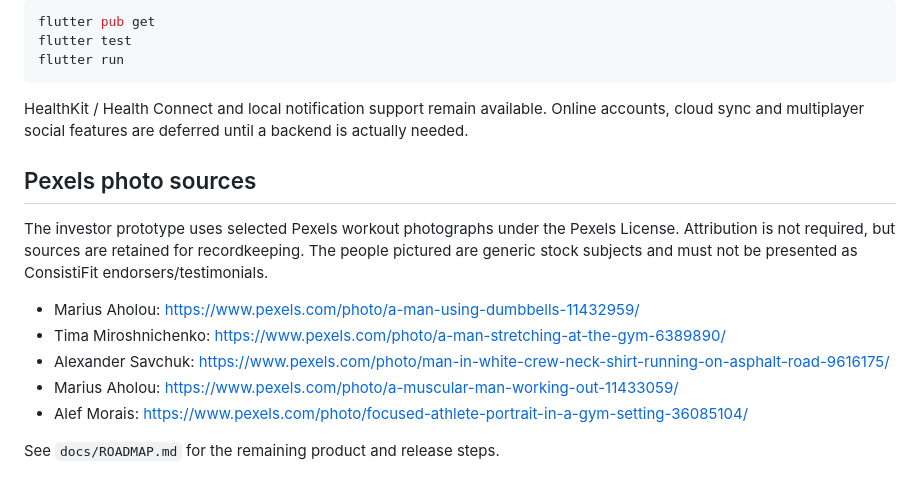
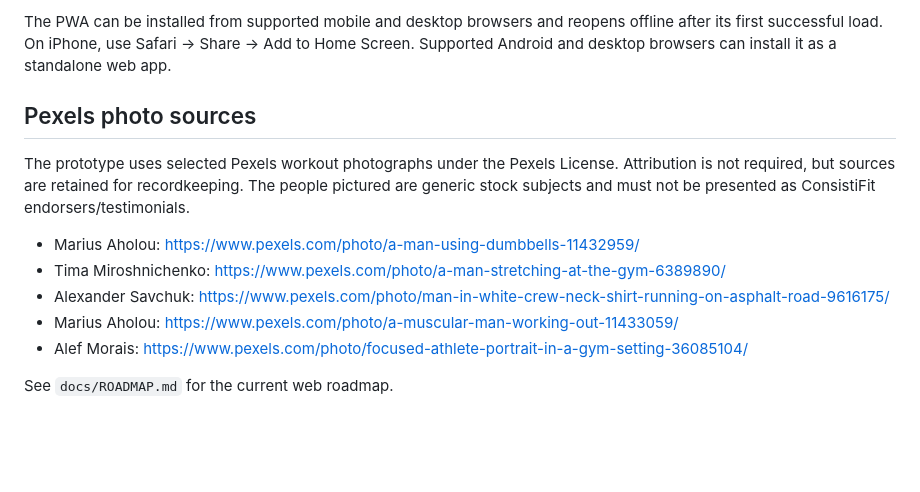
Before and after one commit to Bhrcs/ConsistiFit, a Markdown page: README.md, the part around one of its changes. Drawn GitHub-style; blank space fills up the shorter version.

````diff
--- a/README.md
+++ b/README.md
@@ -54,18 +70,14 @@ The mobile source is under `flutter_app/`. On a machine with Flutter 3.44+/Dart
 
-```bash
-flutter pub get
-flutter test
-flutter run
-```
-
-HealthKit / Health Connect and local notification support remain available. Online accounts, cloud sync and multiplayer social features are deferred until a backend is actually needed.
+The PWA can be installed from supported mobile and desktop browsers and reopens offline after its first successful load. On iPhone, use Safari → Share → Add to Home Screen. Supported Android and desktop browsers can install it as a standalone web app.
 
 ## Pexels photo sources
-The investor prototype uses selected Pexels workout photographs under the Pexels License. Attribution is not required, but sources are retained for recordkeeping. The people pictured are generic stock subjects and must not be presented as ConsistiFit endorsers/testimonials.
+
+The prototype uses selected Pexels workout photographs under the Pexels License. Attribution is not required, but sources are retained for recordkeeping. The people pictured are generic stock subjects and must not be presented as ConsistiFit endorsers/testimonials.
+
 - Marius Aholou: https://www.pexels.com/photo/a-man-using-dumbbells-11432959/
 - Tima Miroshnichenko: https://www.pexels.com/photo/a-man-stretching-at-the-gym-6389890/
 - Alexander Savchuk: https://www.pexels.com/photo/man-in-white-crew-neck-shirt-running-on-asphalt-road-9616175/
 - Marius Aholou: https://www.pexels.com/photo/a-muscular-man-working-out-11433059/
 - Alef Morais: https://www.pexels.com/photo/focused-athlete-portrait-in-a-gym-setting-36085104/
 
-See `docs/ROADMAP.md` for the remaining product and release steps.
+See `docs/ROADMAP.md` for the current web roadmap.
````
Also changed, not shown: other parts of README.md (+37 -21 lines).
